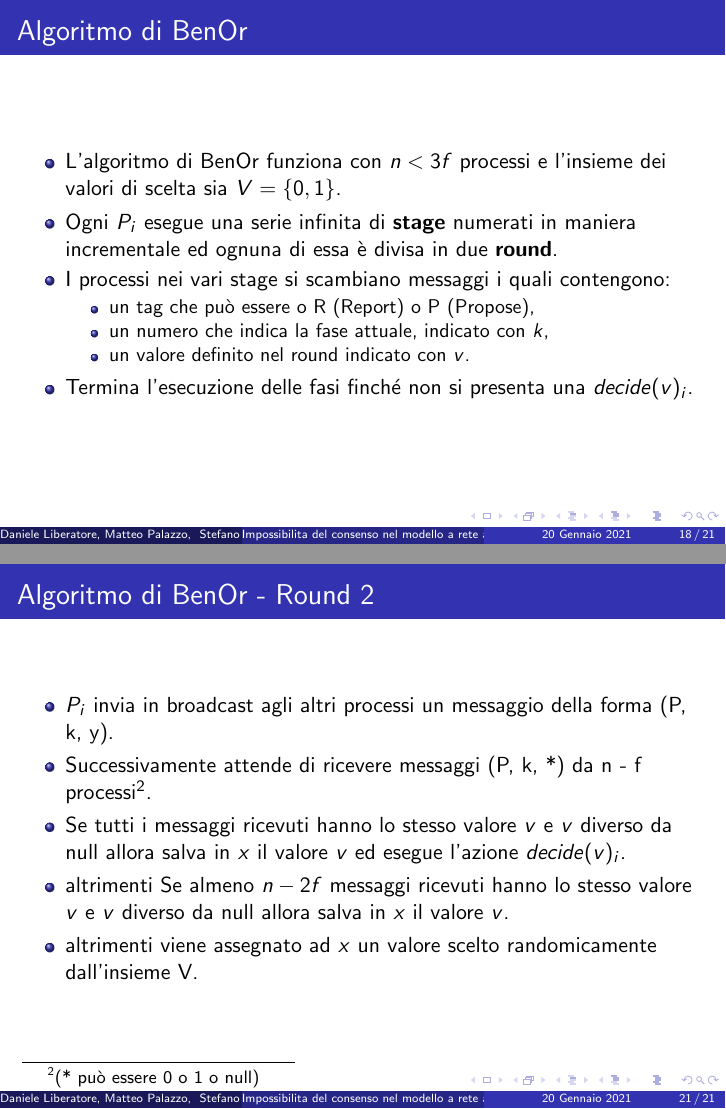
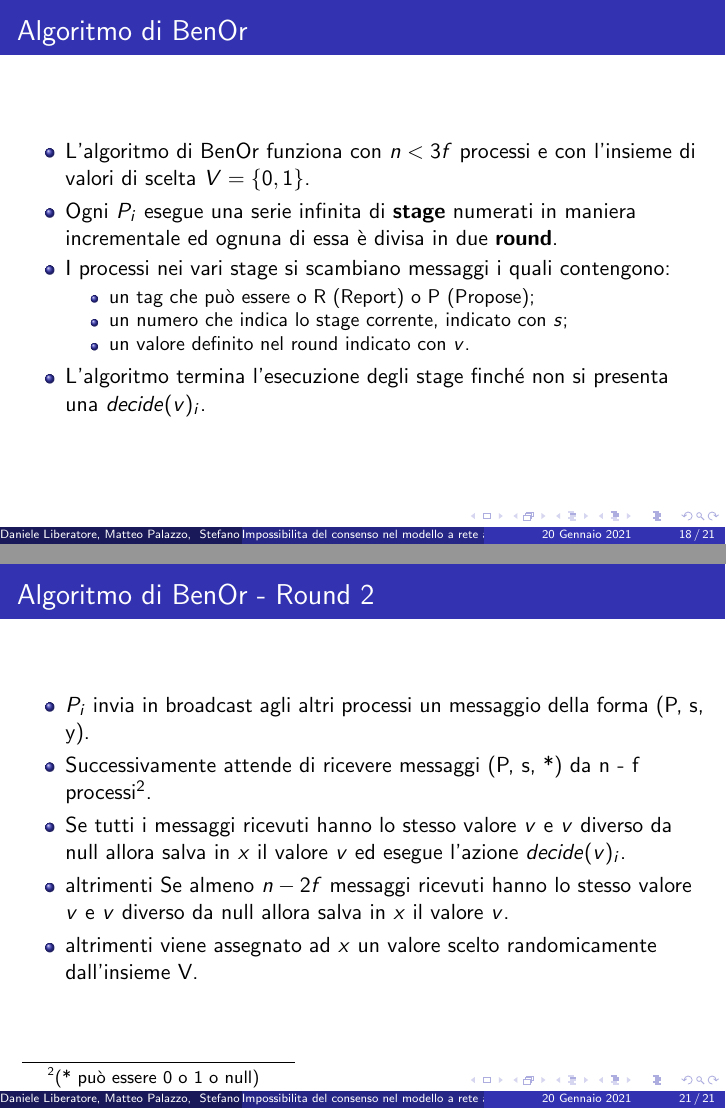
Before and after one commit to stefa168/seminario_mcad, LaTeX slides (src/main.tex): pages 21 and 24 of 24, joined at a grey line. Compiled offline with pdfLaTeX.

Commit message:
correzione notazioni

```diff
--- a/src/main.tex
+++ b/src/main.tex
@@ -188,18 +188,18 @@
 \subsection{Algoritmo di BenOr}
 \begin{frame}{Algoritmo di BenOr}
     \begin{itemize}
-        \item L'algoritmo di BenOr funziona con $n < 3f$ processi e l'insieme dei valori di scelta sia $V = \{0, 1\}$.
+        \item L'algoritmo di BenOr funziona con $n < 3f$ processi e con l'insieme di valori di scelta $V = \{0, 1\}$.
 
         \item Ogni $P_{i}$ esegue una serie infinita di \textbf{stage} numerati in maniera incrementale ed ognuna di essa è divisa in due \textbf{round}.
 
         \item I processi nei vari stage si scambiano messaggi i quali contengono:
             \begin{itemize}
-                \item un tag che può essere o R (Report) o P (Propose),
-                \item un numero che indica la fase attuale, indicato con $k$,
+                \item un tag che può essere o R (Report) o P (Propose);
+                \item un numero che indica lo stage corrente, indicato con $s$;
                 \item un valore definito nel round indicato con $v$.
             \end{itemize}
 
-        \item Termina l'esecuzione delle fasi finché non si presenta una $decide(v)_{i}$.
+        \item L'algoritmo termina l'esecuzione degli stage finché non si presenta una $decide(v)_{i}$.
     \end{itemize}
 \end{frame}
 
@@ -220,5 +220,5 @@
 
-        \item Successivamente attende di ricevere messaggi (R, k, *) da n - f processi\footnote{(* può essere 0 o 1)}.
+        \item Successivamente attende di ricevere messaggi (R, s, *) da n - f processi\footnote{(* può essere 0 o 1)}.
 
         \item Se tutti i messaggi ricevuti hanno lo stesso valore $v$ allora salva nella variabile $y$ il valore $v$.
 
@@ -231,9 +231,9 @@
 \begin{frame}{Algoritmo di BenOr - Round 2}
 
     \begin{itemize}
-        \item $P_{i}$ invia in broadcast agli altri processi un messaggio della forma (P, k, y).
+        \item $P_{i}$ invia in broadcast agli altri processi un messaggio della forma (P, s, y).
 
-        \item Successivamente attende di ricevere messaggi (P, k, *) da n - f processi\footnote{(* può essere 0 o 1 o null)}.
+        \item Successivamente attende di ricevere messaggi (P, s, *) da n - f processi\footnote{(* può essere 0 o 1 o null)}.
 
         \item Se tutti i messaggi ricevuti hanno lo stesso valore $v$ e $v$ diverso da null allora salva in $x$ il valore $v$ ed esegue l'azione $decide(v)_{i}$.
 
```
Also changed, not shown: src/main.tex (4 more changed lines).
